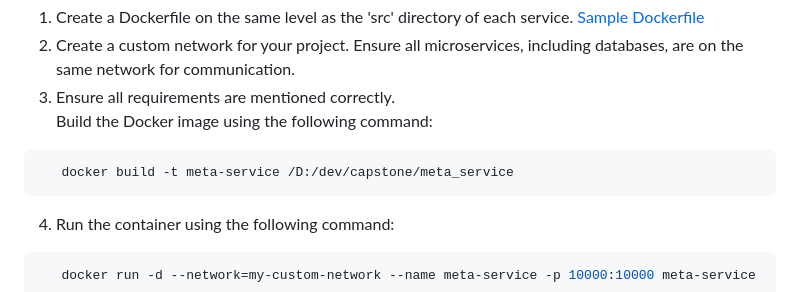
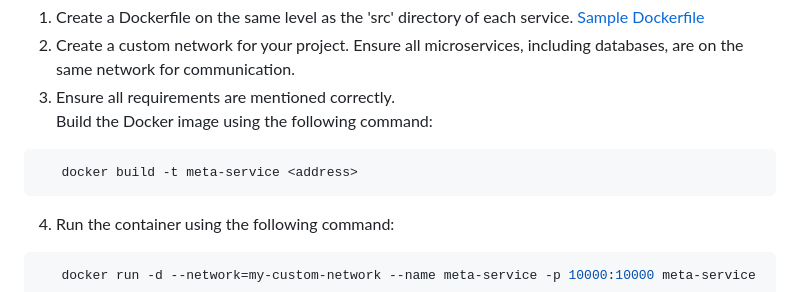
Before and after one commit to stormspirit03/Distributed_file_storage_system, a Markdown page: README.md, the part around the change. GitHub-like rendering.

````diff
--- a/README.md
+++ b/README.md
@@ -413,7 +413,7 @@ Additionally, read operations are performed on the replicas. Since replicas are
 3. Ensure all requirements are mentioned correctly. <br>
    Build the Docker image using the following command:
 ```sh
-   docker build -t meta-service /D:/dev/capstone/meta_service
+   docker build -t meta-service <address>
    ```
 
 4. Run the container using the following command:
````
